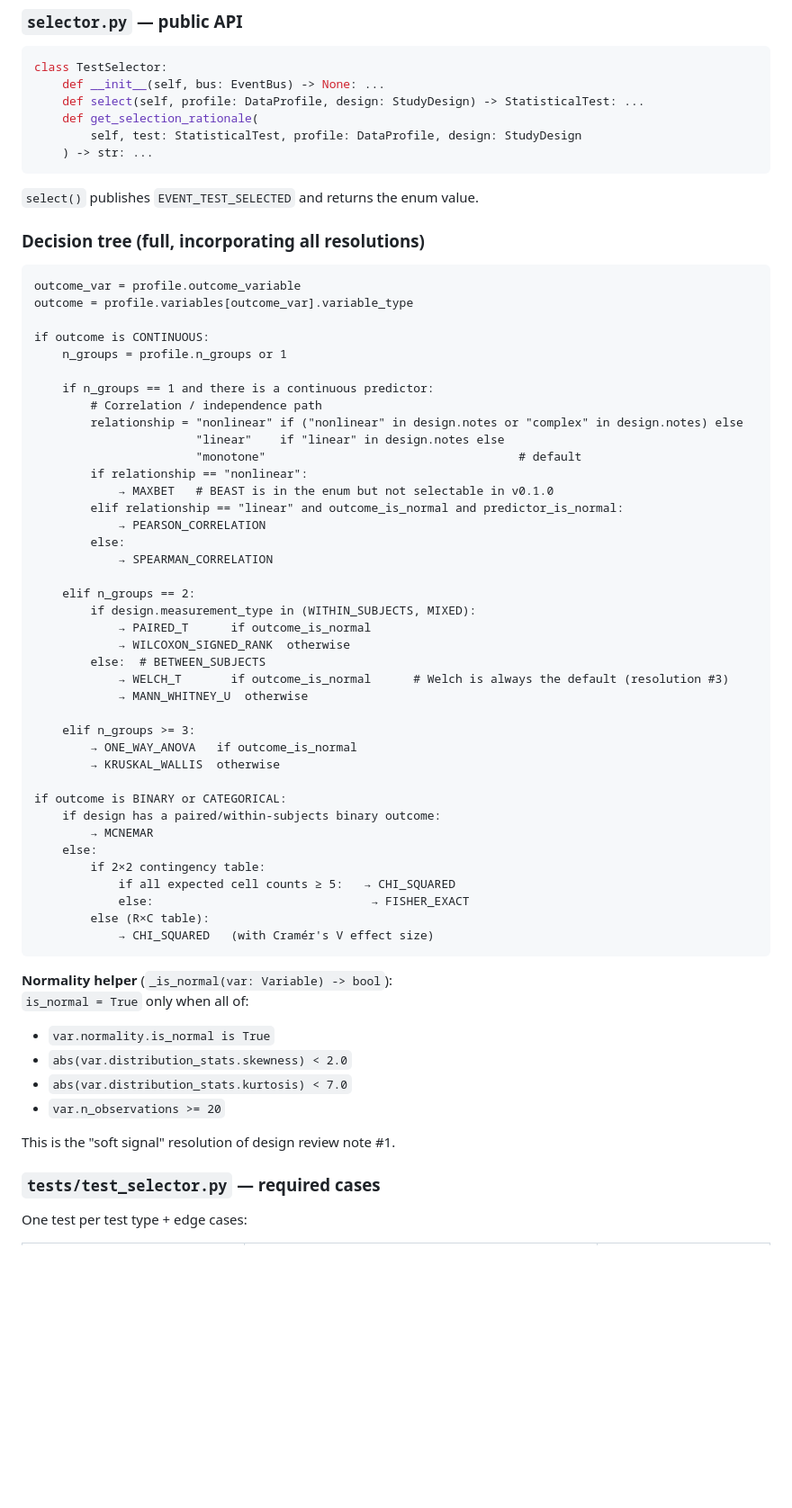
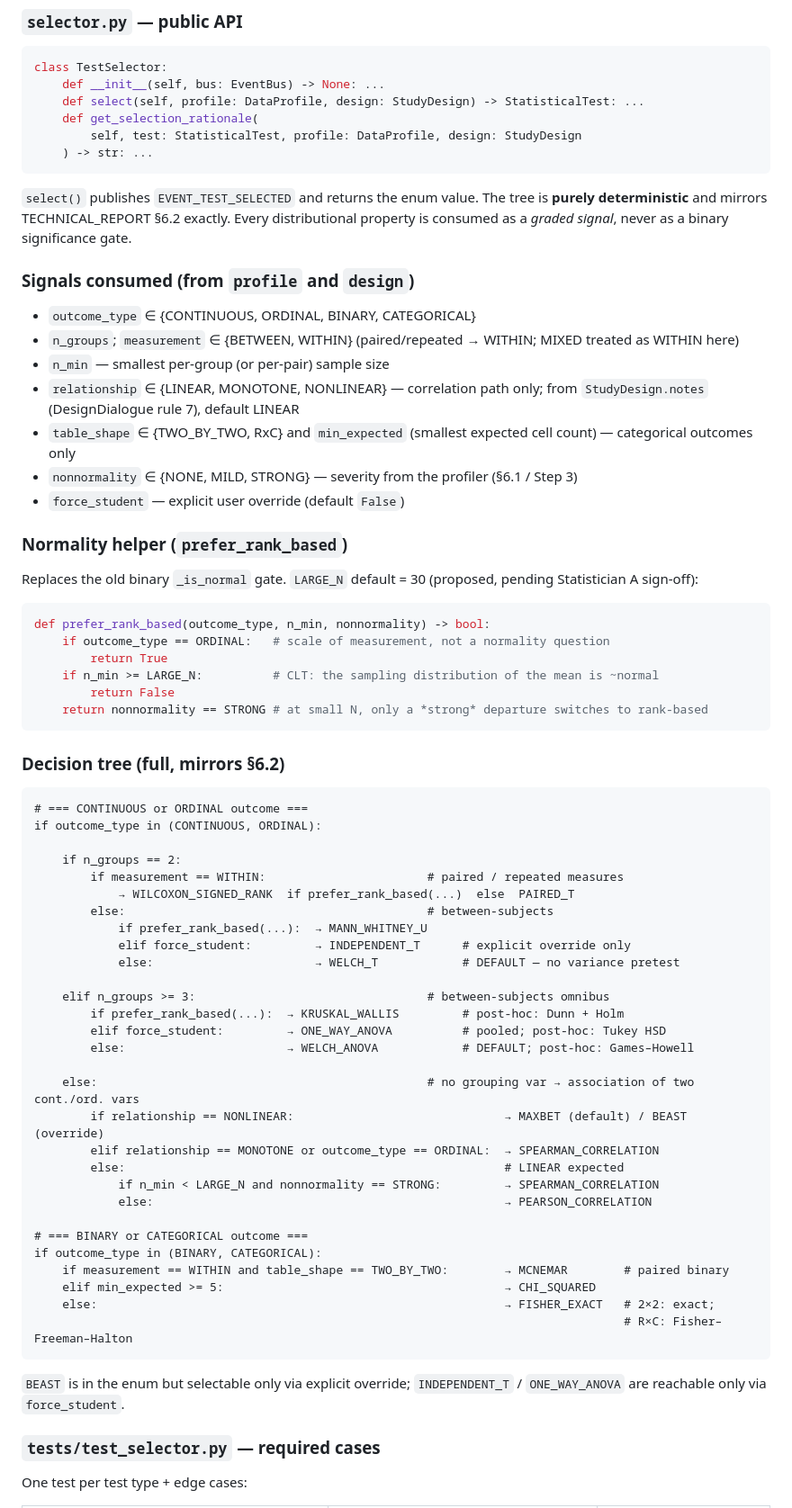
Before and after one commit to Wan-z/Better_Testing_Agent, a Markdown page: IMPLEMENTATION_PLAN.md, the part around one of its changes. Shown at 90% size. Rendered like a GitHub page; blank space fills up the shorter version.

````diff
--- a/IMPLEMENTATION_PLAN.md
+++ b/IMPLEMENTATION_PLAN.md
@@ -256,60 +264,66 @@ class TestSelector:
     ) -> str: ...
 ```
 
-`select()` publishes `EVENT_TEST_SELECTED` and returns the enum value.
+`select()` publishes `EVENT_TEST_SELECTED` and returns the enum value. The tree is **purely deterministic** and mirrors TECHNICAL_REPORT §6.2 exactly. Every distributional property is consumed as a *graded signal*, never as a binary significance gate.
 
-### Decision tree (full, incorporating all resolutions)
+### Signals consumed (from `profile` and `design`)
+
+- `outcome_type` ∈ {CONTINUOUS, ORDINAL, BINARY, CATEGORICAL}
+- `n_groups`; `measurement` ∈ {BETWEEN, WITHIN} (paired/repeated → WITHIN; MIXED treated as WITHIN here)
+- `n_min` — smallest per-group (or per-pair) sample size
+- `relationship` ∈ {LINEAR, MONOTONE, NONLINEAR} — correlation path only; from `StudyDesign.notes` (DesignDialogue rule 7), default LINEAR
+- `table_shape` ∈ {TWO_BY_TWO, RxC} and `min_expected` (smallest expected cell count) — categorical outcomes only
+- `nonnormality` ∈ {NONE, MILD, STRONG} — severity from the profiler (§6.1 / Step 3)
+- `force_student` — explicit user override (default `False`)
+
+### Normality helper (`prefer_rank_based`)
+
+Replaces the old binary `_is_normal` gate. `LARGE_N` default = 30 (proposed, pending Statistician A sign-off):
+
+```python
+def prefer_rank_based(outcome_type, n_min, nonnormality) -> bool:
+    if outcome_type == ORDINAL:   # scale of measurement, not a normality question
+        return True
+    if n_min >= LARGE_N:          # CLT: the sampling distribution of the mean is ~normal
+        return False
+    return nonnormality == STRONG # at small N, only a *strong* departure switches to rank-based
+```
+
+### Decision tree (full, mirrors §6.2)
 
 ```
-outcome_var = profile.outcome_variable
-outcome = profile.variables[outcome_var].variable_type
+# === CONTINUOUS or ORDINAL outcome ===
+if outcome_type in (CONTINUOUS, ORDINAL):
 
-if outcome is CONTINUOUS:
-    n_groups = profile.n_groups or 1
+    if n_groups == 2:
+        if measurement == WITHIN:                       # paired / repeated measures
+            → WILCOXON_SIGNED_RANK  if prefer_rank_based(...)  else  PAIRED_T
+        else:                                           # between-subjects
+            if prefer_rank_based(...):  → MANN_WHITNEY_U
+            elif force_student:         → INDEPENDENT_T      # explicit override only
+            else:                       → WELCH_T            # DEFAULT — no variance pretest
 
-    if n_groups == 1 and there is a continuous predictor:
-        # Correlation / independence path
-        relationship = "nonlinear" if ("nonlinear" in design.notes or "complex" in design.notes) else
-                       "linear"    if "linear" in design.notes else
-                       "monotone"                                    # default
-        if relationship == "nonlinear":
-            → MAXBET   # BEAST is in the enum but not selectable in v0.1.0
-        elif relationship == "linear" and outcome_is_normal and predictor_is_normal:
-            → PEARSON_CORRELATION
-        else:
-            → SPEARMAN_CORRELATION
+    elif n_groups >= 3:                                 # between-subjects omnibus
+        if prefer_rank_based(...):  → KRUSKAL_WALLIS         # post-hoc: Dunn + Holm
+        elif force_student:         → ONE_WAY_ANOVA          # pooled; post-hoc: Tukey HSD
+        else:                       → WELCH_ANOVA            # DEFAULT; post-hoc: Games–Howell
 
-    elif n_groups == 2:
-        if design.measurement_type in (WITHIN_SUBJECTS, MIXED):
-            → PAIRED_T      if outcome_is_normal
-            → WILCOXON_SIGNED_RANK  otherwise
-        else:  # BETWEEN_SUBJECTS
-            → WELCH_T       if outcome_is_normal      # Welch is always the default (resolution #3)
-            → MANN_WHITNEY_U  otherwise
+    else:                                               # no grouping var → association of two cont./ord. vars
+        if relationship == NONLINEAR:                              → MAXBET (default) / BEAST (override)
+        elif relationship == MONOTONE or outcome_type == ORDINAL:  → SPEARMAN_CORRELATION
+        else:                                                      # LINEAR expected
+            if n_min < LARGE_N and nonnormality == STRONG:         → SPEARMAN_CORRELATION
+            else:                                                  → PEARSON_CORRELATION
 
-    elif n_groups >= 3:
-        → ONE_WAY_ANOVA   if outcome_is_normal
-        → KRUSKAL_WALLIS  otherwise
-
-if outcome is BINARY or CATEGORICAL:
-    if design has a paired/within-subjects binary outcome:
-        → MCNEMAR
-    else:
-        if 2×2 contingency table:
-            if all expected cell counts ≥ 5:   → CHI_SQUARED
-            else:                               → FISHER_EXACT
-        else (R×C table):
-            → CHI_SQUARED   (with Cramér's V effect size)
+# === BINARY or CATEGORICAL outcome ===
+if outcome_type in (BINARY, CATEGORICAL):
+    if measurement == WITHIN and table_shape == TWO_BY_TWO:        → MCNEMAR        # paired binary
+    elif min_expected >= 5:                                        → CHI_SQUARED
+    else:                                                          → FISHER_EXACT   # 2×2: exact;
+                                                                                    # R×C: Fisher–Freeman–Halton
 ```
 
-**Normality helper** (`_is_normal(var: Variable) -> bool`):
-`is_normal = True` only when all of:
-- `var.normality.is_normal is True`
-- `abs(var.distribution_stats.skewness) < 2.0`
-- `abs(var.distribution_stats.kurtosis) < 7.0`
-- `var.n_observations >= 20`
-
-This is the "soft signal" resolution of design review note #1.
+`BEAST` is in the enum but selectable only via explicit override; `INDEPENDENT_T` / `ONE_WAY_ANOVA` are reachable only via `force_student`.
 
 ### `tests/test_selector.py` — required cases
 
````
Also changed, not shown: other parts of IMPLEMENTATION_PLAN.md (+76 -58 lines).
